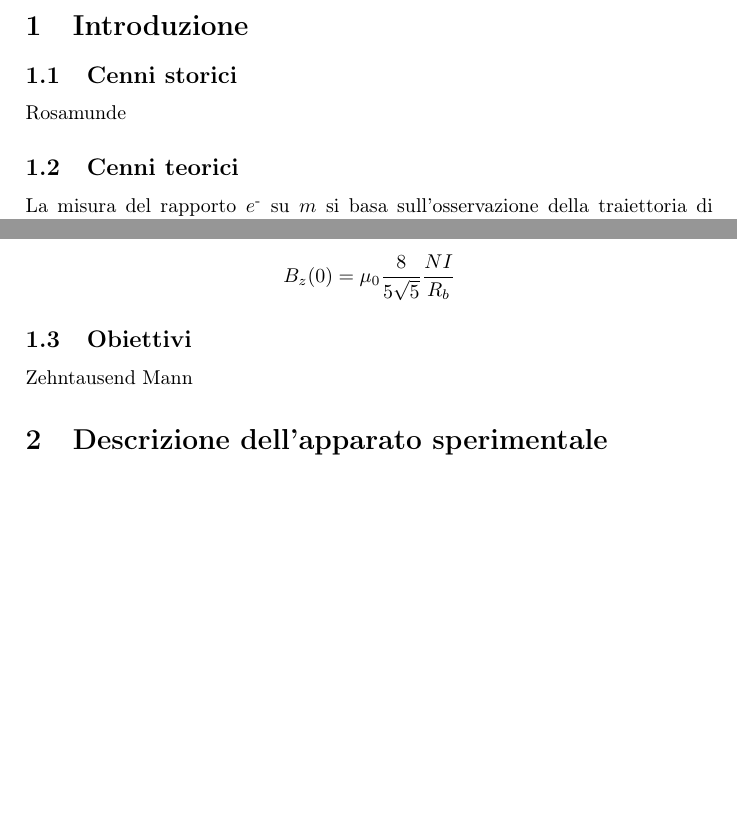
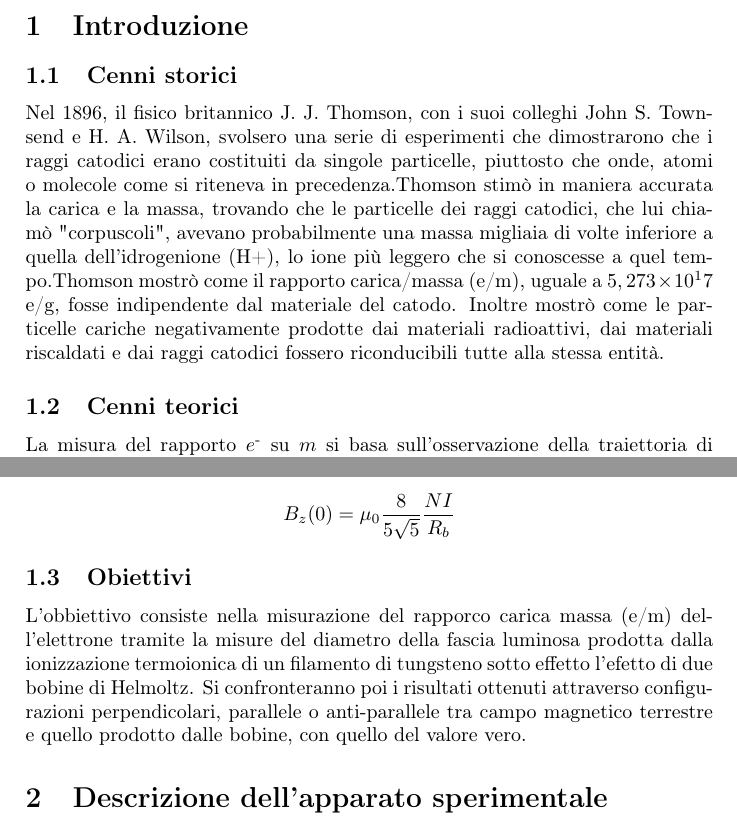
Before and after one commit to Overlos/Relazione_3, a LaTeX document (Main/relazione.tex, which reads Sections/Intro/obiettivi.tex, Sections/Intro/storia.tex): two parts of page 3 of 5, joined at a grey line, cut so that both start at the same text, the shorter picture padded with empty space. Compiled offline with pdfLaTeX; a LaTeX package or settings file that is missing is left out.

Commit message:
Add existing file

```diff
--- a/Sections/Intro/obiettivi.tex
+++ b/Sections/Intro/obiettivi.tex
@@ -1,2 +1,3 @@
 \subsection{Obiettivi}
-Zehntausend Mann
+L'obbiettivo consiste nella misurazione del rapporco carica massa (e/m) dell'elettrone tramite la misure del diametro della fascia luminosa prodotta dalla ionizzazione termoionica di un filamento di tungsteno sotto effetto l'efetto di due bobine di Helmoltz.
+Si confronteranno poi i risultati ottenuti attraverso configurazioni perpendicolari, parallele o anti-parallele tra campo magnetico terrestre e quello prodotto dalle bobine, con quello del valore vero.
--- a/Sections/Intro/storia.tex
+++ b/Sections/Intro/storia.tex
@@ -1,2 +1,2 @@
 \subsection{Cenni storici}
-Rosamunde
+Nel 1896, il fisico britannico J. J. Thomson, con i suoi colleghi John S. Townsend e H. A. Wilson, svolsero una serie di esperimenti che dimostrarono che i raggi catodici erano costituiti da singole particelle, piuttosto che onde, atomi o molecole come si riteneva in precedenza.Thomson stimò in maniera accurata la carica e la massa, trovando che le particelle dei raggi catodici, che lui chiamò "corpuscoli", avevano probabilmente una massa migliaia di volte inferiore a quella dell'idrogenione (H+), lo ione più leggero che si conoscesse a quel tempo.Thomson mostrò come il rapporto carica/massa (e/m), uguale a $5,273 \times 10^17$  e/g, fosse indipendente dal materiale del catodo. Inoltre mostrò come le particelle cariche negativamente prodotte dai materiali radioattivi, dai materiali riscaldati e dai raggi catodici fossero riconducibili tutte alla stessa entità.
```
